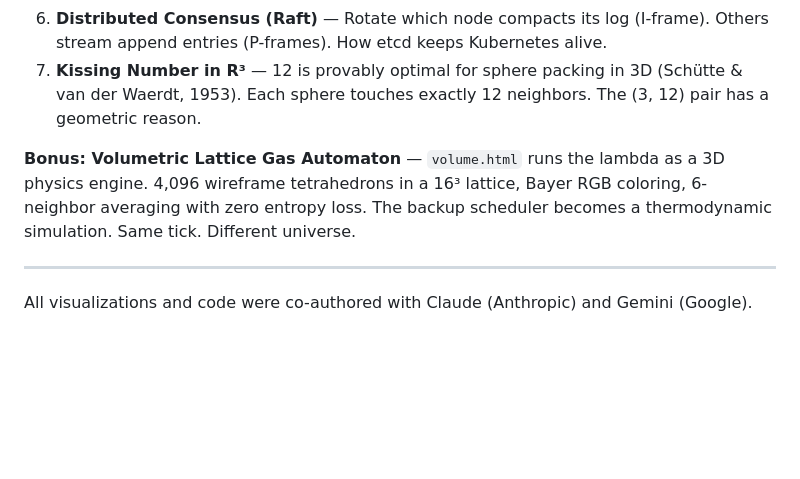
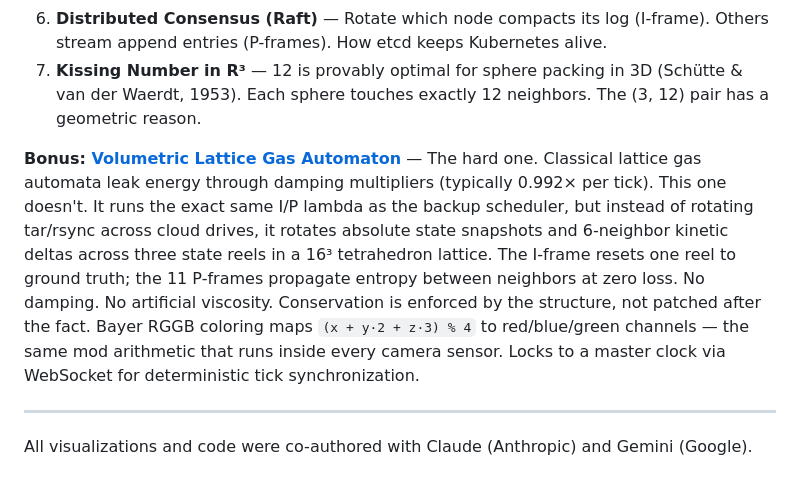
Before and after one commit to norayr-m/three-basket-backup_one-liner, a Markdown page: README.md, the part around the change. Rendered like a GitHub page; blank space fills up the shorter version.

Commit message:
volume.html: add linked description with zero-loss conservation explanation

```diff
--- a/README.md
+++ b/README.md
@@ -67,7 +67,7 @@ The same `(mod 3, period 12, I/P)` abstract machine governs at least 7 other pro
 6. **Distributed Consensus (Raft)** — Rotate which node compacts its log (I-frame). Others stream append entries (P-frames). How etcd keeps Kubernetes alive.
 7. **Kissing Number in R³** — 12 is provably optimal for sphere packing in 3D (Schütte & van der Waerdt, 1953). Each sphere touches exactly 12 neighbors. The (3, 12) pair has a geometric reason.
 
-**Bonus: Volumetric Lattice Gas Automaton** — `volume.html` runs the lambda as a 3D physics engine. 4,096 wireframe tetrahedrons in a 16³ lattice, Bayer RGB coloring, 6-neighbor averaging with zero entropy loss. The backup scheduler becomes a thermodynamic simulation. Same tick. Different universe.
+**Bonus: [Volumetric Lattice Gas Automaton](volume.html)** — The hard one. Classical lattice gas automata leak energy through damping multipliers (typically 0.992× per tick). This one doesn't. It runs the exact same I/P lambda as the backup scheduler, but instead of rotating tar/rsync across cloud drives, it rotates absolute state snapshots and 6-neighbor kinetic deltas across three state reels in a 16³ tetrahedron lattice. The I-frame resets one reel to ground truth; the 11 P-frames propagate entropy between neighbors at zero loss. No damping. No artificial viscosity. Conservation is enforced by the structure, not patched after the fact. Bayer RGGB coloring maps `(x + y·2 + z·3) % 4` to red/blue/green channels — the same mod arithmetic that runs inside every camera sensor. Locks to a master clock via WebSocket for deterministic tick synchronization.
 
 ---
 
```
